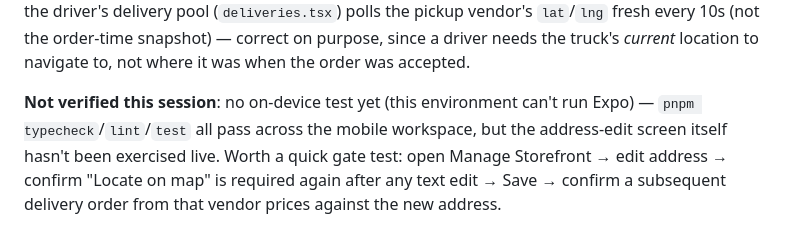
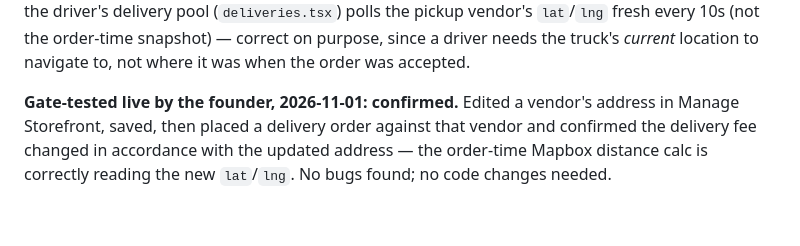
Before and after one commit to centralops-art/cotto-market, a Markdown page: HANDOFF.md, the part around one of its changes. Rendered like a GitHub page.

Commit message:
docs: close out Phase 11's address-edit gate test
Founder confirmed on-device: editing a vendor's address and placing a
new delivery order correctly re-prices against the updated address.
No code changes needed. Phase 11 is now fully closed out; Phase 12 is
next.

Co-Authored-By: Claude Sonnet 5 <noreply@anthropic.com>

```diff
--- a/HANDOFF.md
+++ b/HANDOFF.md
@@ -2601,10 +2601,9 @@ pool (`deliveries.tsx`) polls the pickup vendor's `lat`/`lng` fresh every
 needs the truck's *current* location to navigate to, not where it was
 when the order was accepted.
 
-**Not verified this session**: no on-device test yet (this environment
-can't run Expo) — `pnpm typecheck`/`lint`/`test` all pass across the
-mobile workspace, but the address-edit screen itself hasn't been exercised
-live. Worth a quick gate test: open Manage Storefront → edit address →
-confirm "Locate on map" is required again after any text edit → Save →
-confirm a subsequent delivery order from that vendor prices against the
-new address.
+**Gate-tested live by the founder, 2026-11-01: confirmed.** Edited a
+vendor's address in Manage Storefront, saved, then placed a delivery
+order against that vendor and confirmed the delivery fee changed in
+accordance with the updated address — the order-time Mapbox distance calc
+is correctly reading the new `lat`/`lng`. No bugs found; no code changes
+needed.
```
Also changed, not shown: other parts of HANDOFF.md (+1 -1 lines).
